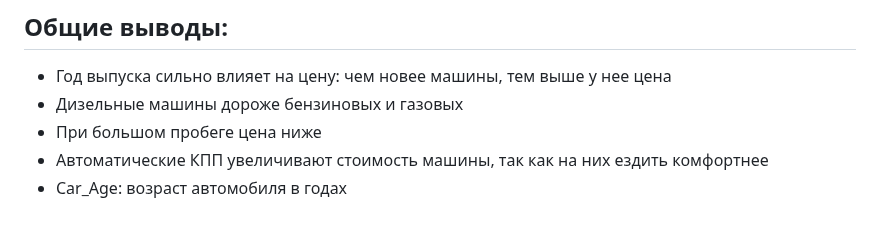
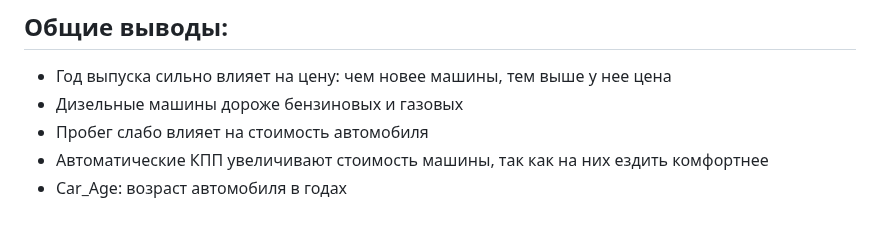
Before and after one commit to Vivaldition/IIS, a Markdown page: README.md, the part around the change. Rendered like a GitHub page.

```diff
--- a/README.md
+++ b/README.md
@@ -108,6 +108,6 @@ pip install -r requirement.txt # установка зависимостей
 
 - Год выпуска сильно влияет на цену: чем новее машины, тем выше у нее цена
 - Дизельные машины дороже бензиновых и газовых
-- При большом пробеге цена ниже
+- Пробег слабо влияет на стоимость автомобиля
 - Автоматические КПП увеличивают стоимость машины, так как на них ездить комфортнее
 - Car_Age: возраст автомобиля в годах
```
